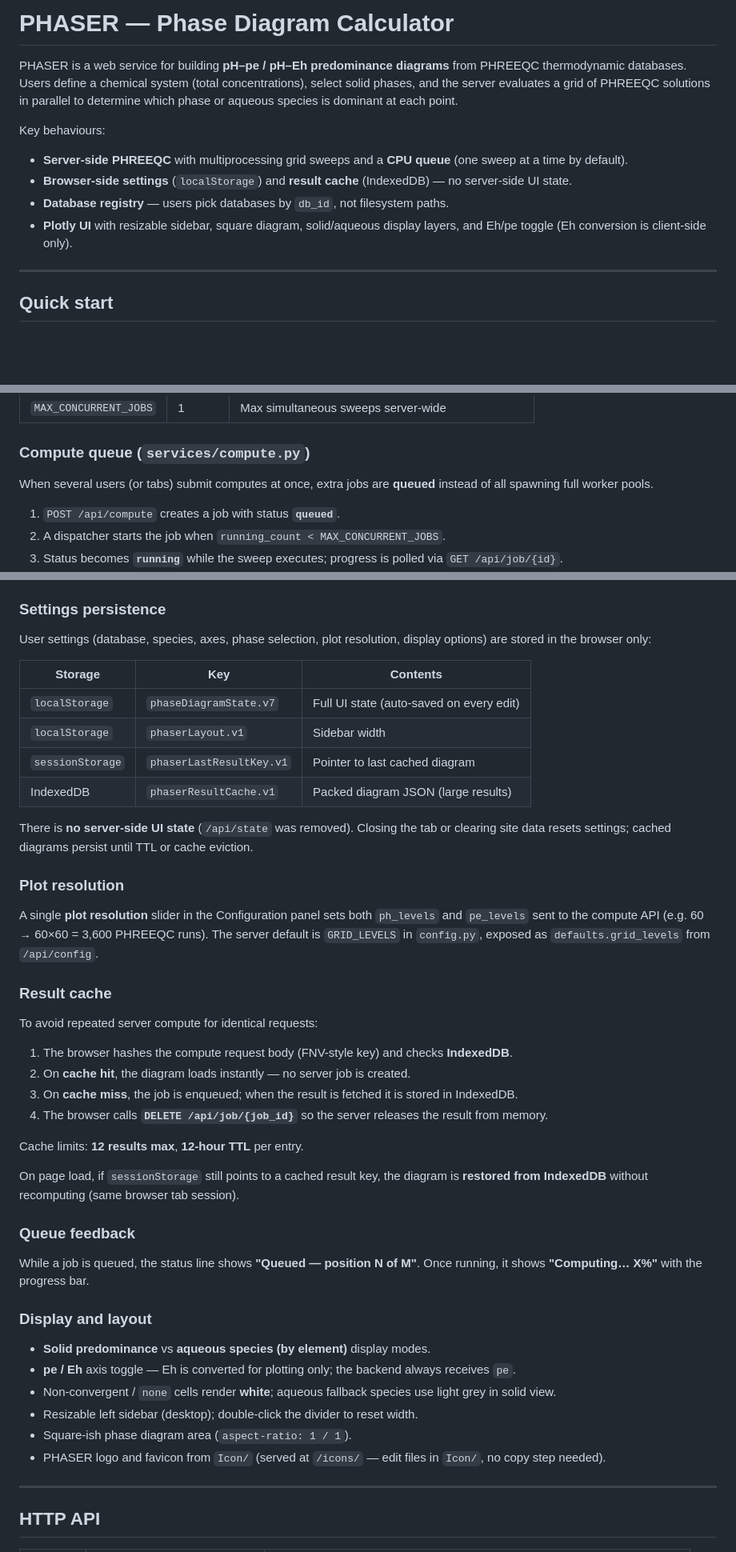
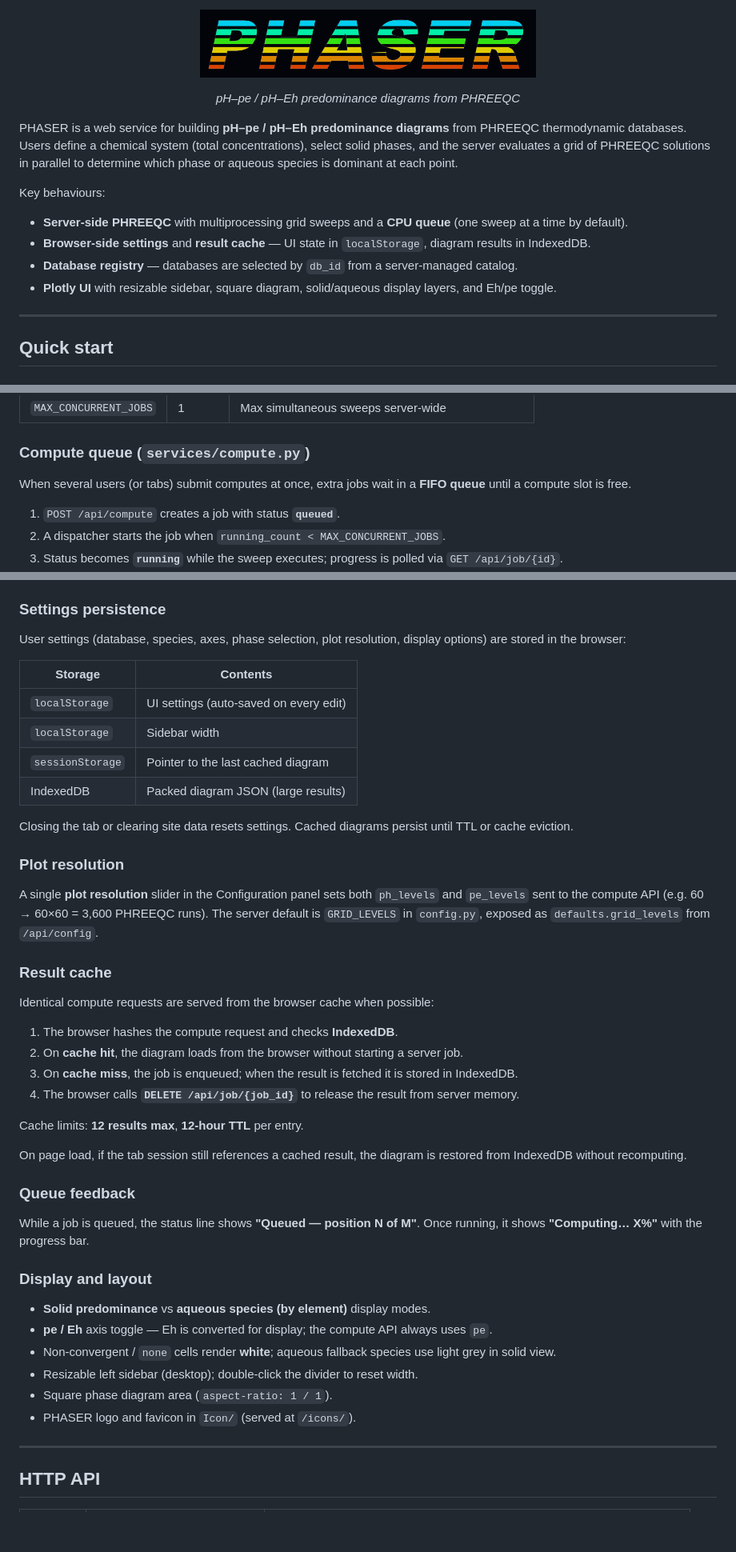
Before and after one commit to Matteo-Loche/Phaser, a Markdown page: README.md, 3 parts joined by grey strips. Shown at 80% size. GitHub-like rendering; blank space fills up the shorter version.

Commit message:
Update of the Readme

```diff
--- a/README.md
+++ b/README.md
@@ -1,13 +1,17 @@
-# PHASER — Phase Diagram Calculator
+<p align="center">
+  <img src="Icon/phaser_logo_v8.png" alt="PHASER — Phase Diagram Calculator" width="420" />
+</p>
+
+<p align="center"><em>pH–pe / pH–Eh predominance diagrams from PHREEQC</em></p>
 
 PHASER is a web service for building **pH–pe / pH–Eh predominance diagrams** from PHREEQC thermodynamic databases. Users define a chemical system (total concentrations), select solid phases, and the server evaluates a grid of PHREEQC solutions in parallel to determine which phase or aqueous species is dominant at each point.
 
 Key behaviours:
 
 - **Server-side PHREEQC** with multiprocessing grid sweeps and a **CPU queue** (one sweep at a time by default).
-- **Browser-side settings** (`localStorage`) and **result cache** (IndexedDB) — no server-side UI state.
-- **Database registry** — users pick databases by `db_id`, not filesystem paths.
-- **Plotly UI** with resizable sidebar, square diagram, solid/aqueous display layers, and Eh/pe toggle (Eh conversion is client-side only).
+- **Browser-side settings** and **result cache** — UI state in `localStorage`, diagram results in IndexedDB.
+- **Database registry** — databases are selected by `db_id` from a server-managed catalog.
+- **Plotly UI** with resizable sidebar, square diagram, solid/aqueous display layers, and Eh/pe toggle.
 
 ---
 
@@ -218,7 +222,7 @@ Limits (`config.py`):
 
 ### Compute queue (`services/compute.py`)
 
-When several users (or tabs) submit computes at once, extra jobs are **queued** instead of all spawning full worker pools.
+When several users (or tabs) submit computes at once, extra jobs wait in a **FIFO queue** until a compute slot is free.
 
 1. `POST /api/compute` creates a job with status **`queued`**.
 2. A dispatcher starts the job when `running_count < MAX_CONCURRENT_JOBS`.
@@ -266,16 +270,16 @@ The UI (`static/index.html`) renders these layers as colored regions with Plotly
 
 ### Settings persistence
 
-User settings (database, species, axes, phase selection, plot resolution, display options) are stored in the browser only:
+User settings (database, species, axes, phase selection, plot resolution, display options) are stored in the browser:
 
-| Storage | Key | Contents |
-|---------|-----|----------|
-| `localStorage` | `phaseDiagramState.v7` | Full UI state (auto-saved on every edit) |
-| `localStorage` | `phaserLayout.v1` | Sidebar width |
-| `sessionStorage` | `phaserLastResultKey.v1` | Pointer to last cached diagram |
-| IndexedDB | `phaserResultCache.v1` | Packed diagram JSON (large results) |
+| Storage | Contents |
+|---------|----------|
+| `localStorage` | UI settings (auto-saved on every edit) |
+| `localStorage` | Sidebar width |
+| `sessionStorage` | Pointer to the last cached diagram |
+| IndexedDB | Packed diagram JSON (large results) |
 
-There is **no server-side UI state** (`/api/state` was removed). Closing the tab or clearing site data resets settings; cached diagrams persist until TTL or cache eviction.
+Closing the tab or clearing site data resets settings. Cached diagrams persist until TTL or cache eviction.
 
 ### Plot resolution
 
@@ -283,16 +287,16 @@ A single **plot resolution** slider in the Configuration panel sets both `ph_lev
 
 ### Result cache
 
-To avoid repeated server compute for identical requests:
+Identical compute requests are served from the browser cache when possible:
 
-1. The browser hashes the compute request body (FNV-style key) and checks **IndexedDB**.
-2. On **cache hit**, the diagram loads instantly — no server job is created.
+1. The browser hashes the compute request and checks **IndexedDB**.
+2. On **cache hit**, the diagram loads from the browser without starting a server job.
 3. On **cache miss**, the job is enqueued; when the result is fetched it is stored in IndexedDB.
-4. The browser calls **`DELETE /api/job/{job_id}`** so the server releases the result from memory.
+4. The browser calls **`DELETE /api/job/{job_id}`** to release the result from server memory.
 
 Cache limits: **12 results max**, **12-hour TTL** per entry.
 
-On page load, if `sessionStorage` still points to a cached result key, the diagram is **restored from IndexedDB** without recomputing (same browser tab session).
+On page load, if the tab session still references a cached result, the diagram is restored from IndexedDB without recomputing.
 
 ### Queue feedback
 
@@ -301,11 +305,11 @@ While a job is queued, the status line shows **"Queued — position N of M"**. O
 ### Display and layout
 
 - **Solid predominance** vs **aqueous species (by element)** display modes.
-- **pe / Eh** axis toggle — Eh is converted for plotting only; the backend always receives `pe`.
+- **pe / Eh** axis toggle — Eh is converted for display; the compute API always uses `pe`.
 - Non-convergent / `none` cells render **white**; aqueous fallback species use light grey in solid view.
 - Resizable left sidebar (desktop); double-click the divider to reset width.
-- Square-ish phase diagram area (`aspect-ratio: 1 / 1`).
-- PHASER logo and favicon from `Icon/` (served at `/icons/` — edit files in `Icon/`, no copy step needed).
+- Square phase diagram area (`aspect-ratio: 1 / 1`).
+- PHASER logo and favicon in `Icon/` (served at `/icons/`).
 
 ---
 
```
Also changed, not shown: other parts of README.md (+25 -27 lines).
